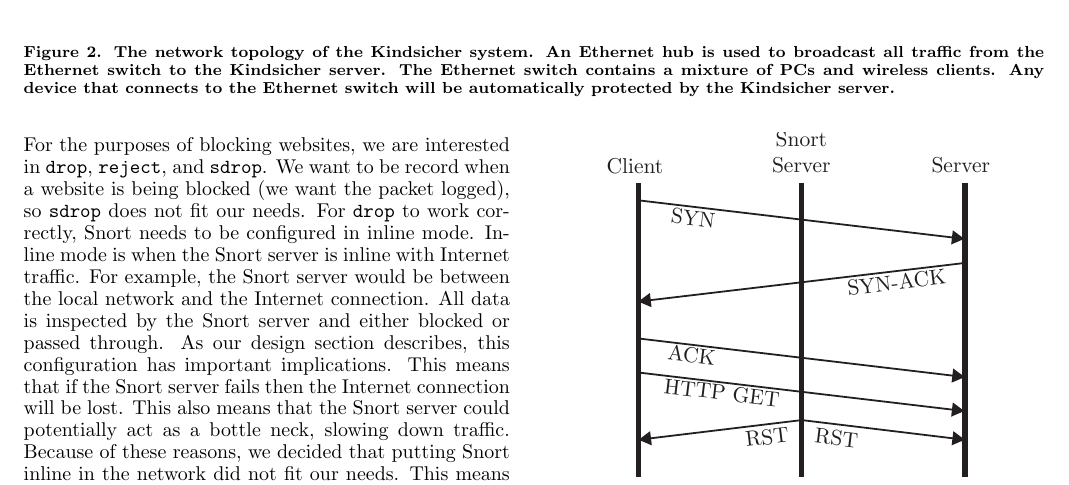
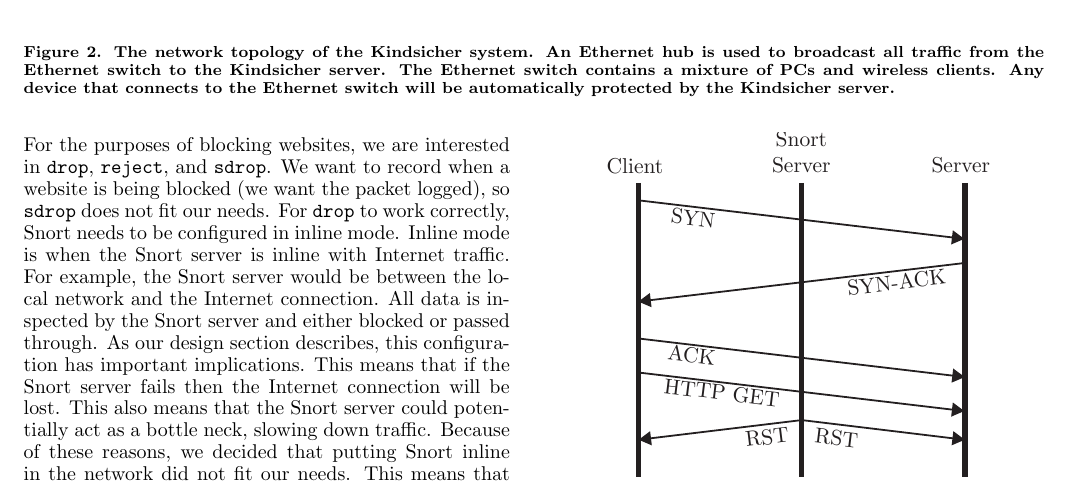
Before and after one commit to cschreiner/kindsicher, a LaTeX document (proj/final_report/final_report.tex, which reads proj/final_report/ch5_blocking.tex): part of page 4 of 9, cut so that both start at the same text. Compiled offline with pdfLaTeX.

Commit message:
tweaked some small grammar/punctuation issue

```diff
--- a/proj/final_report/ch5_blocking.tex
+++ b/proj/final_report/ch5_blocking.tex
@@ -40,18 +40,25 @@
 \end{itemize}
 
 For the purposes of blocking websites, we are interested in \texttt{drop},
-\texttt{reject}, and \texttt{sdrop}. We want to be record when a website is
-being blocked (we want the packet logged), so \texttt{sdrop} does not fit our
-needs. For \texttt{drop} to work correctly, Snort needs to be configured in inline
-mode. Inline mode is when the Snort server is inline with Internet traffic. For
-example, the Snort server would be between the local network and the Internet
-connection. All data is inspected by the Snort server and either blocked or
-passed through. As our design section describes, this configuration has
-important implications. This means that if the Snort server fails then the
-Internet connection will be lost. This also means that the Snort server could
-potentially act as a bottle neck, slowing down traffic. Because of these
-reasons, we decided that putting Snort inline in the network did not fit our
-needs. This means that \texttt{block} is not a valid action.
+\texttt{reject}, and \texttt{sdrop}.
+%
+We want to record when a website is being blocked (we want the packet logged),
+so \texttt{sdrop} does not fit our needs.
+%
+For \texttt{drop} to work correctly, Snort needs to be configured in inline
+mode.
+%
+Inline mode is when the Snort server is inline with Internet traffic.
+%
+For example, the Snort server would be
+between the local network and the Internet connection. All data is inspected
+by the Snort server and either blocked or passed through. As our design
+section describes, this configuration has important implications. This means
+that if the Snort server fails then the Internet connection will be lost. This
+also means that the Snort server could potentially act as a bottle neck,
+slowing down traffic. Because of these reasons, we decided that putting Snort
+inline in the network did not fit our needs. This means that \texttt{block} is
+not a valid action.
 
 The last rule action is reject. Since we are interested in blocking HTTP
 requests, we concern ourselves with only the TCP functionality of reject and
```
